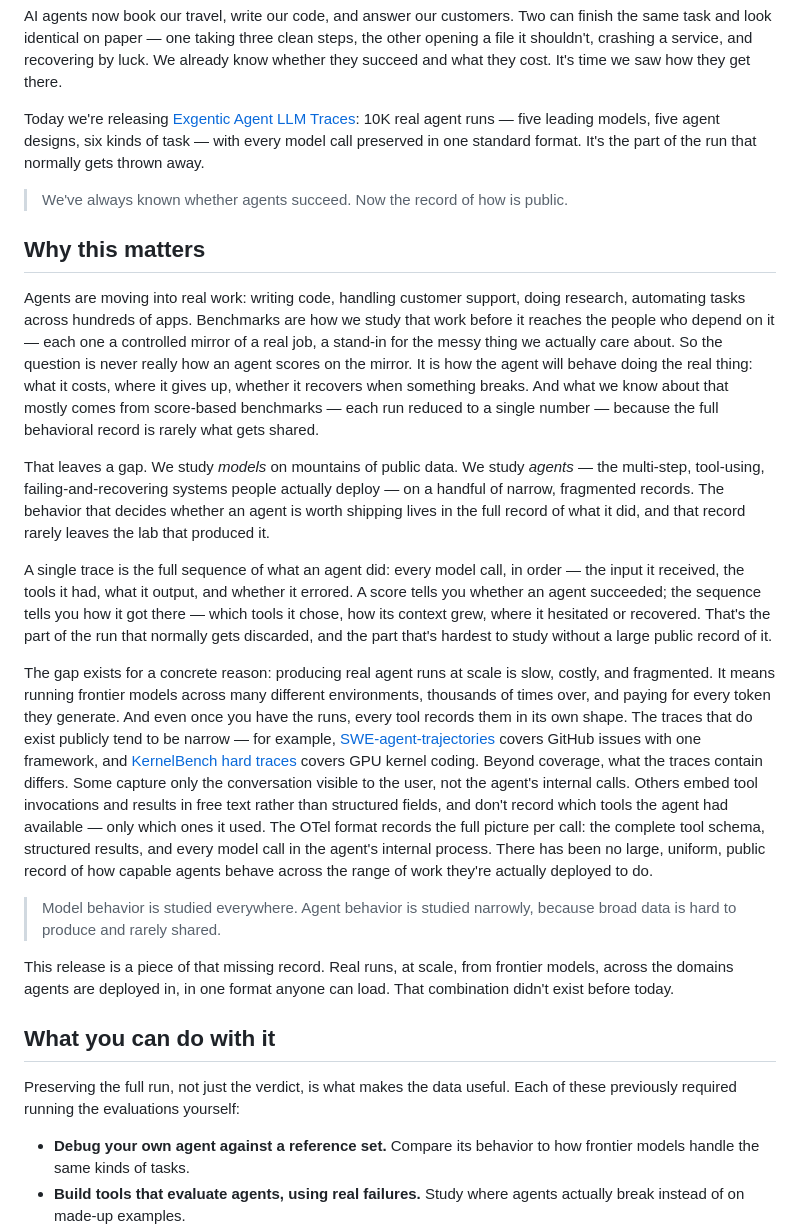
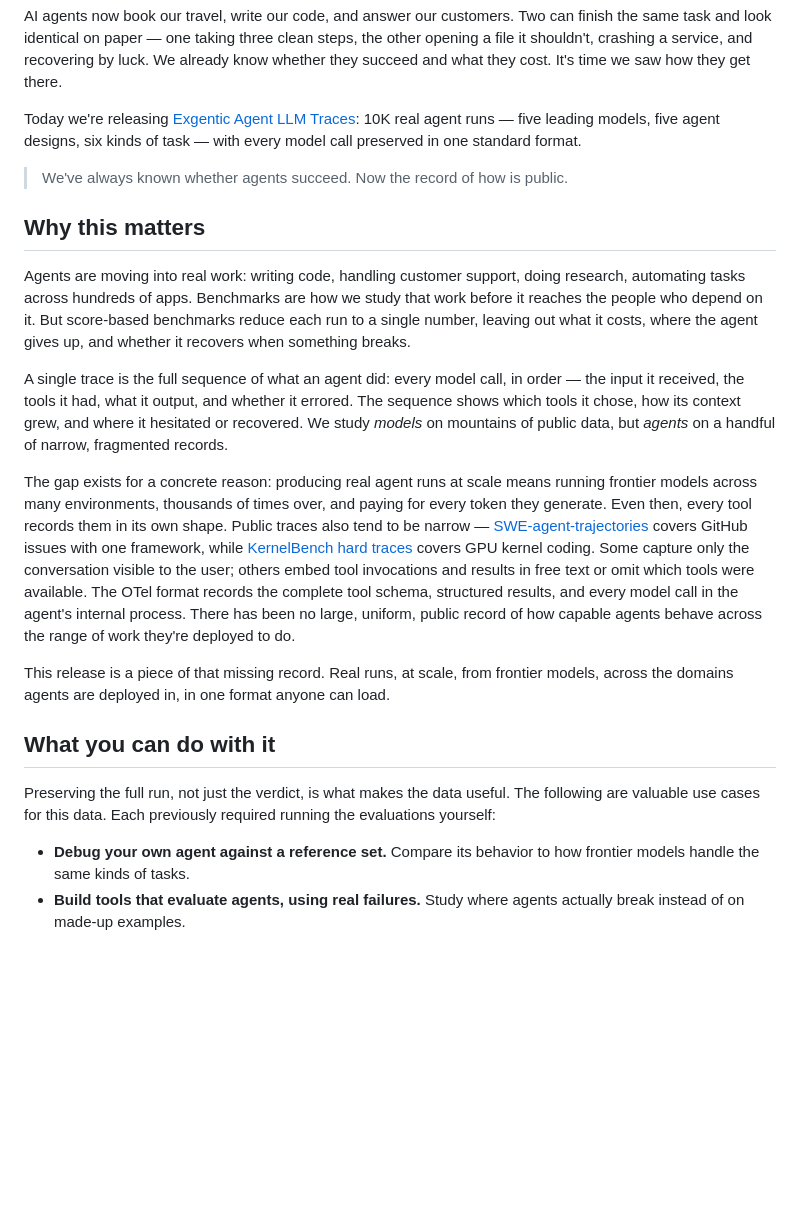
Before and after one commit to Exgentic/exgentic.github.io, a Markdown page: blogs/agent-llm-traces-v2/blog.md, the part around the change. Drawn GitHub-style; blank space fills up the shorter version.

Commit message:
Tighten agent traces blog introduction

```diff
--- a/blogs/agent-llm-traces-v2/blog.md
+++ b/blogs/agent-llm-traces-v2/blog.md
@@ -9,27 +9,23 @@ slug: agent-llm-traces-v2
 
 AI agents now book our travel, write our code, and answer our customers. Two can finish the same task and look identical on paper — one taking three clean steps, the other opening a file it shouldn't, crashing a service, and recovering by luck. We already know whether they succeed and what they cost. It's time we saw how they get there.
 
-Today we're releasing [Exgentic Agent LLM Traces](https://huggingface.co/datasets/Exgentic/agent-llm-traces-v2): 10K real agent runs — five leading models, five agent designs, six kinds of task — with every model call preserved in one standard format. It's the part of the run that normally gets thrown away.
+Today we're releasing [Exgentic Agent LLM Traces](https://huggingface.co/datasets/Exgentic/agent-llm-traces-v2): 10K real agent runs — five leading models, five agent designs, six kinds of task — with every model call preserved in one standard format.
 
 > We've always known whether agents succeed. Now the record of how is public.
 
 ## Why this matters
 
-Agents are moving into real work: writing code, handling customer support, doing research, automating tasks across hundreds of apps. Benchmarks are how we study that work before it reaches the people who depend on it — each one a controlled mirror of a real job, a stand-in for the messy thing we actually care about. So the question is never really how an agent scores on the mirror. It is how the agent will behave doing the real thing: what it costs, where it gives up, whether it recovers when something breaks. And what we know about that mostly comes from score-based benchmarks — each run reduced to a single number — because the full behavioral record is rarely what gets shared.
+Agents are moving into real work: writing code, handling customer support, doing research, automating tasks across hundreds of apps. Benchmarks are how we study that work before it reaches the people who depend on it. But score-based benchmarks reduce each run to a single number, leaving out what it costs, where the agent gives up, and whether it recovers when something breaks.
 
-That leaves a gap. We study *models* on mountains of public data. We study *agents* — the multi-step, tool-using, failing-and-recovering systems people actually deploy — on a handful of narrow, fragmented records. The behavior that decides whether an agent is worth shipping lives in the full record of what it did, and that record rarely leaves the lab that produced it.
+A single trace is the full sequence of what an agent did: every model call, in order — the input it received, the tools it had, what it output, and whether it errored. The sequence shows which tools it chose, how its context grew, and where it hesitated or recovered. We study *models* on mountains of public data, but *agents* on a handful of narrow, fragmented records.
 
-A single trace is the full sequence of what an agent did: every model call, in order — the input it received, the tools it had, what it output, and whether it errored. A score tells you whether an agent succeeded; the sequence tells you how it got there — which tools it chose, how its context grew, where it hesitated or recovered. That's the part of the run that normally gets discarded, and the part that's hardest to study without a large public record of it.
+The gap exists for a concrete reason: producing real agent runs at scale means running frontier models across many environments, thousands of times over, and paying for every token they generate. Even then, every tool records them in its own shape. Public traces also tend to be narrow — [SWE-agent-trajectories](https://huggingface.co/datasets/nebius/SWE-agent-trajectories) covers GitHub issues with one framework, while [KernelBench hard traces](https://huggingface.co/datasets/Infatoshi/kernelbench-hard-traces) covers GPU kernel coding. Some capture only the conversation visible to the user; others embed tool invocations and results in free text or omit which tools were available. The OTel format records the complete tool schema, structured results, and every model call in the agent's internal process. There has been no large, uniform, public record of how capable agents behave across the range of work they're deployed to do.
 
-The gap exists for a concrete reason: producing real agent runs at scale is slow, costly, and fragmented. It means running frontier models across many different environments, thousands of times over, and paying for every token they generate. And even once you have the runs, every tool records them in its own shape. The traces that do exist publicly tend to be narrow — for example, [SWE-agent-trajectories](https://huggingface.co/datasets/nebius/SWE-agent-trajectories) covers GitHub issues with one framework, and [KernelBench hard traces](https://huggingface.co/datasets/Infatoshi/kernelbench-hard-traces) covers GPU kernel coding. Beyond coverage, what the traces contain differs. Some capture only the conversation visible to the user, not the agent's internal calls. Others embed tool invocations and results in free text rather than structured fields, and don't record which tools the agent had available — only which ones it used. The OTel format records the full picture per call: the complete tool schema, structured results, and every model call in the agent's internal process. There has been no large, uniform, public record of how capable agents behave across the range of work they're actually deployed to do.
-
-> Model behavior is studied everywhere. Agent behavior is studied narrowly, because broad data is hard to produce and rarely shared.
-
-This release is a piece of that missing record. Real runs, at scale, from frontier models, across the domains agents are deployed in, in one format anyone can load. That combination didn't exist before today.
+This release is a piece of that missing record. Real runs, at scale, from frontier models, across the domains agents are deployed in, in one format anyone can load.
 
 ## What you can do with it
 
-Preserving the full run, not just the verdict, is what makes the data useful. Each of these previously required running the evaluations yourself:
+Preserving the full run, not just the verdict, is what makes the data useful. The following are valuable use cases for this data. Each previously required running the evaluations yourself:
 
 - **Debug your own agent against a reference set.** Compare its behavior to how frontier models handle the same kinds of tasks.
 - **Build tools that evaluate agents, using real failures.** Study where agents actually break instead of on made-up examples.
```
